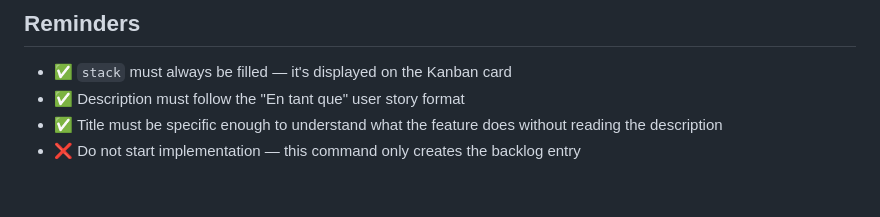
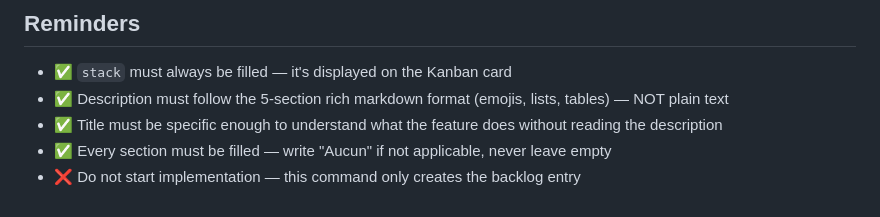
Before and after one commit to cyberbobjr/opencode-config, a Markdown page: commands/feature.md, the part around one of its changes. Drawn GitHub-style.

```diff
--- a/commands/feature.md
+++ b/commands/feature.md
@@ -92,6 +134,7 @@ Next steps:
 ## Reminders
 
 - ✅ `stack` must always be filled — it's displayed on the Kanban card
-- ✅ Description must follow the "En tant que" user story format
+- ✅ Description must follow the 5-section rich markdown format (emojis, lists, tables) — NOT plain text
 - ✅ Title must be specific enough to understand what the feature does without reading the description
+- ✅ Every section must be filled — write "Aucun" if not applicable, never leave empty
 - ❌ Do not start implementation — this command only creates the backlog entry
```
Also changed, not shown: other parts of commands/feature.md (+56 -14 lines), commands/change.md (+51 -19 lines), commands/fix.md (+56 -19 lines).
